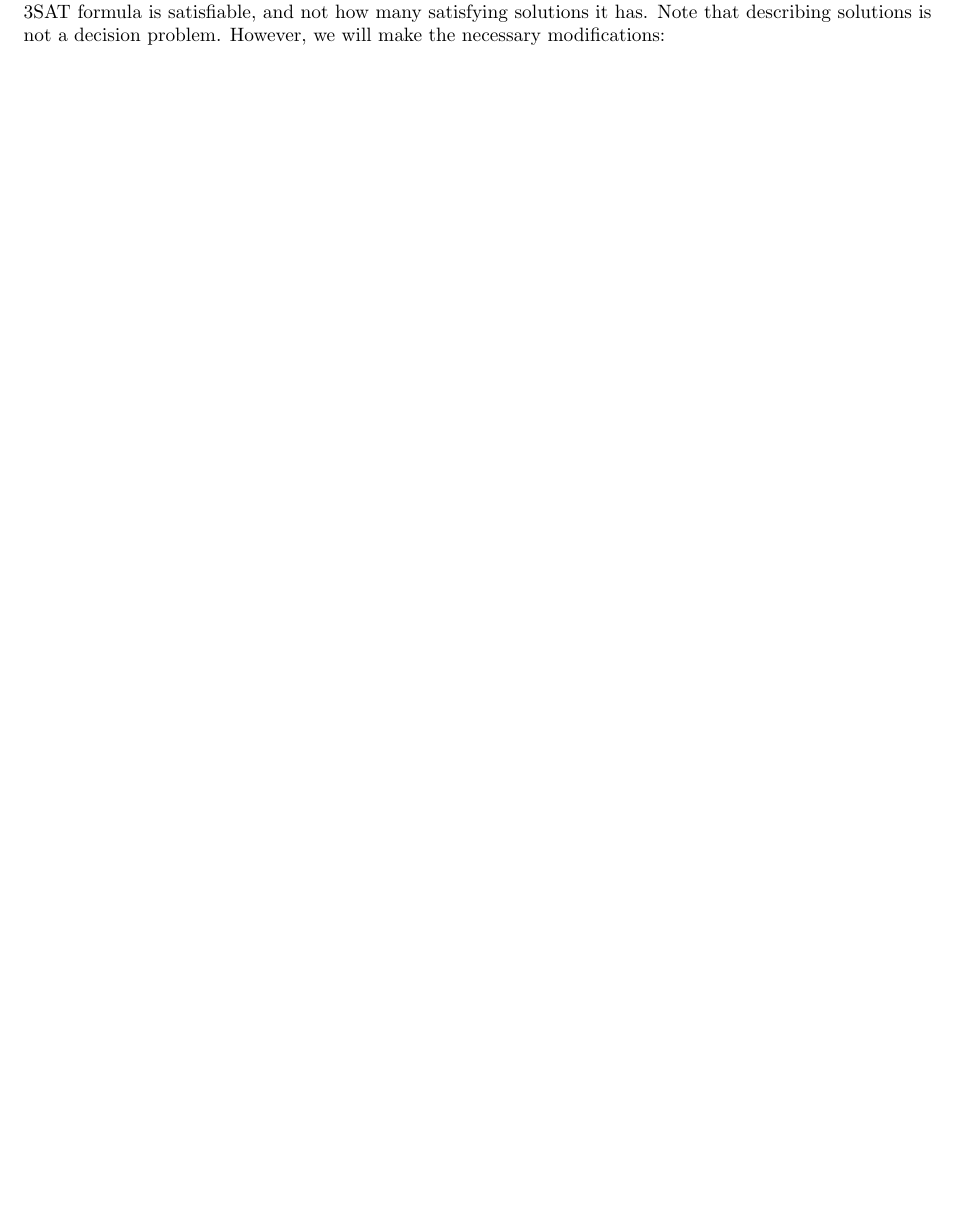
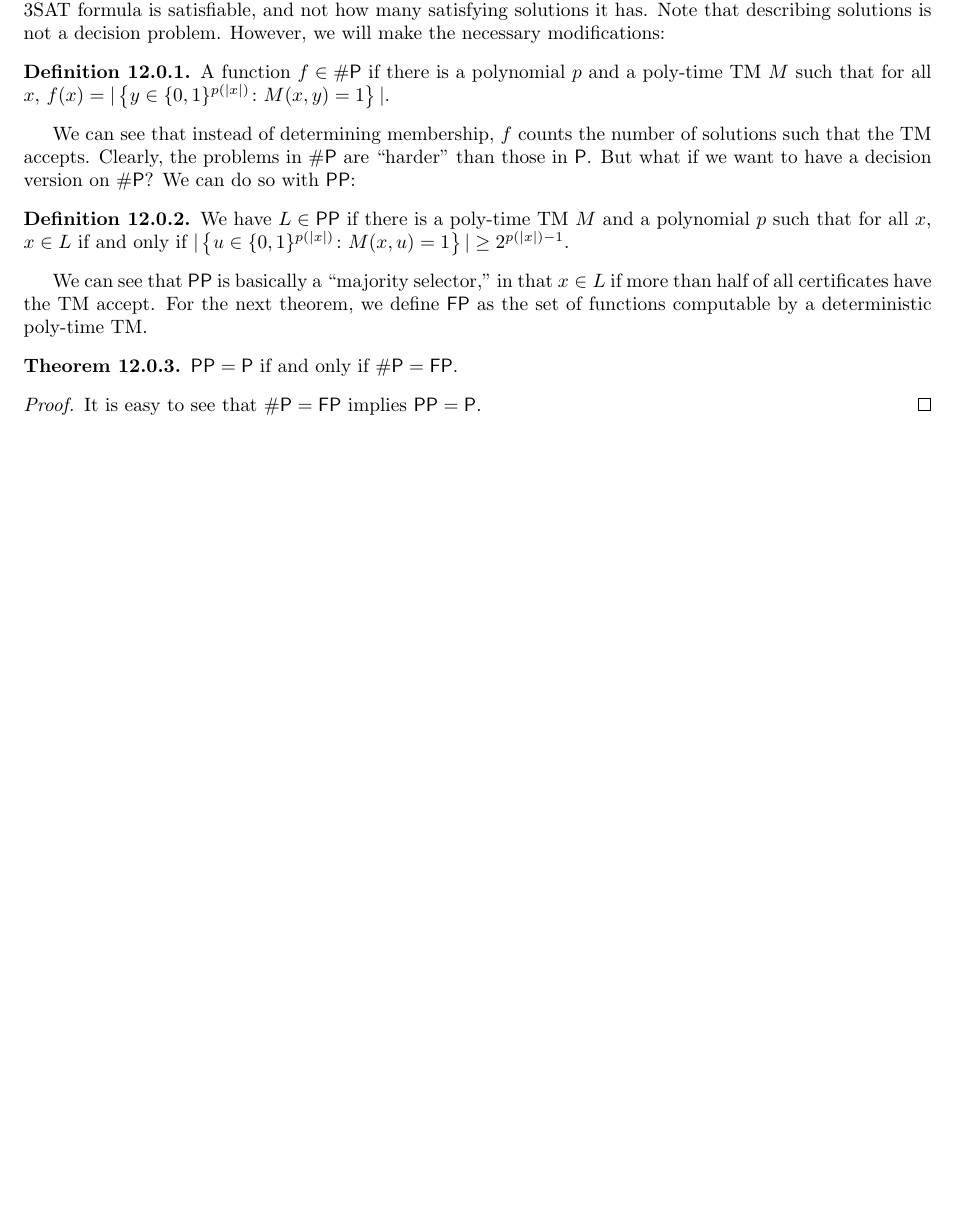
Before and after one commit to ryandougherty/Independent-Study-I, a LaTeX document (lecture_notes.tex, which reads notes/10_counting.tex): part of page 25 of 34, cut so that both start at the same text, the shorter picture padded with empty space. Compiled offline with pdfLaTeX.

Commit message:
Started more on counting

```diff
--- a/notes/10_counting.tex
+++ b/notes/10_counting.tex
@@ -1,3 +1,23 @@
 \section{Counting Complexity}
 
 We have defined the $\P$ class as the set of languages that are solvable on a deterministic TM in polynomial time. However, we did not actually describe the solution(s) - for example, we only described whether a given 3SAT formula is satisfiable, and not how many satisfying solutions it has. Note that describing solutions is not a decision problem. However, we will make the necessary modifications:
+
+\newcommand{\SharpP}{\lang{\#P}}
+\begin{definition}
+A function $f \in \SharpP$ if there is a polynomial $p$ and a poly-time TM $M$ such that for all $x$, $f(x) = |\left \{y \in \{0, 1\}^{p(|x|)} \colon M(x, y) = 1\right \}|$.
+\end{definition}
+
+We can see that instead of determining membership, $f$ counts the number of solutions such that the TM accepts. Clearly, the problems in $\SharpP$ are ``harder" than those in $\P$. But what if we want to have a decision version on $\SharpP$? We can do so with $\PP$:
+
+\begin{definition}
+We have $L \in \PP$ if there is a poly-time TM $M$ and a polynomial $p$ such that for all $x$, $x \in L$ if and only if $|\left\{u \in \{0, 1\}^{p(|x|)} \colon M(x, u) = 1\right\} | \ge 2^{p(|x|)-1}$.
+\end{definition}
+We can see that $\PP$ is basically a ``majority selector," in that $x \in L$ if more than half of all certificates have the TM accept. For the next theorem, we define $\FP$ as the set of functions computable by a deterministic poly-time TM.
+
+\begin{theorem}
+$\PP = \P$ if and only if $\SharpP = \FP$.
+\end{theorem}
+
+\begin{proof}
+It is easy to see that $\SharpP = \FP$ implies $\PP = \P$.
+\end{proof}
```
